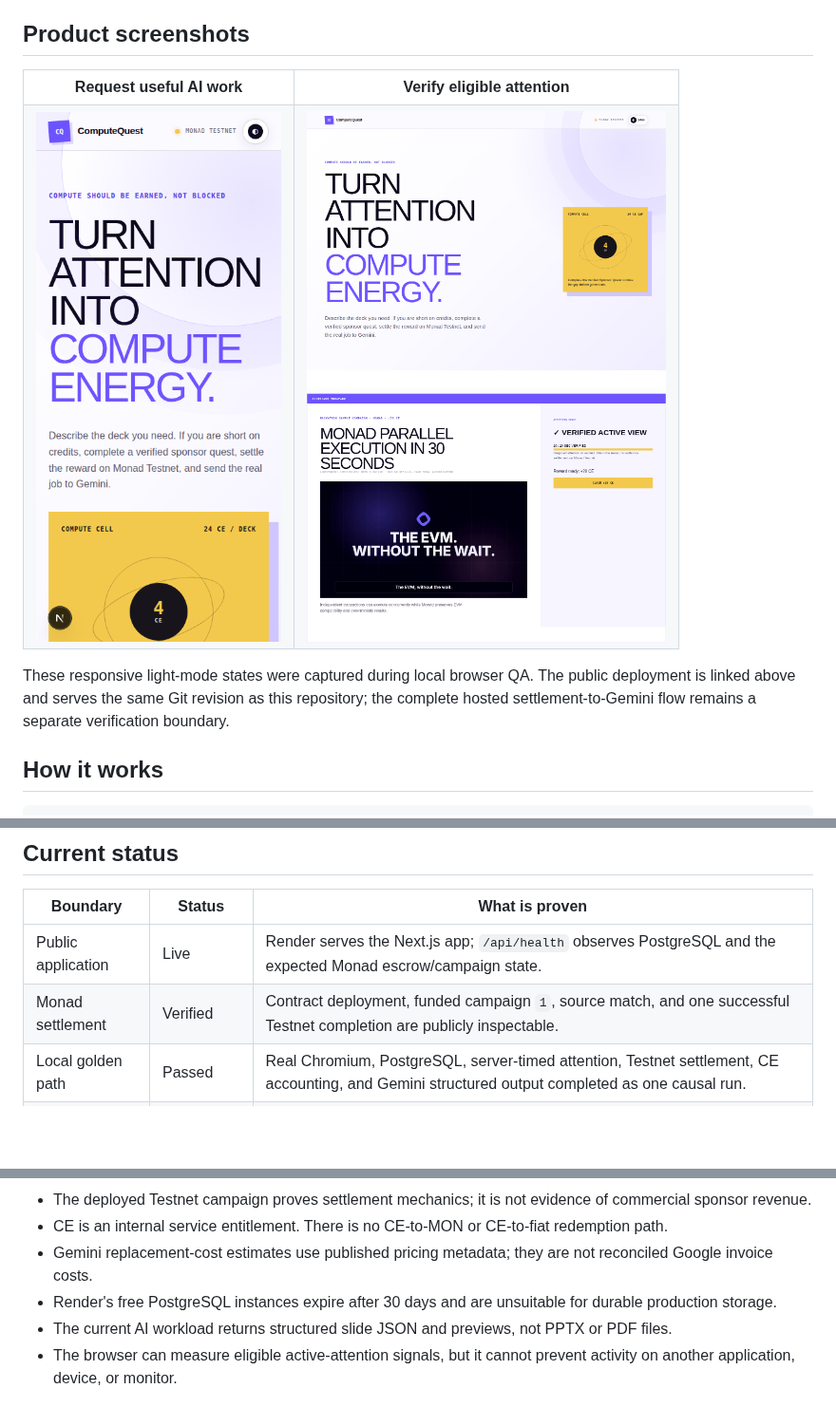
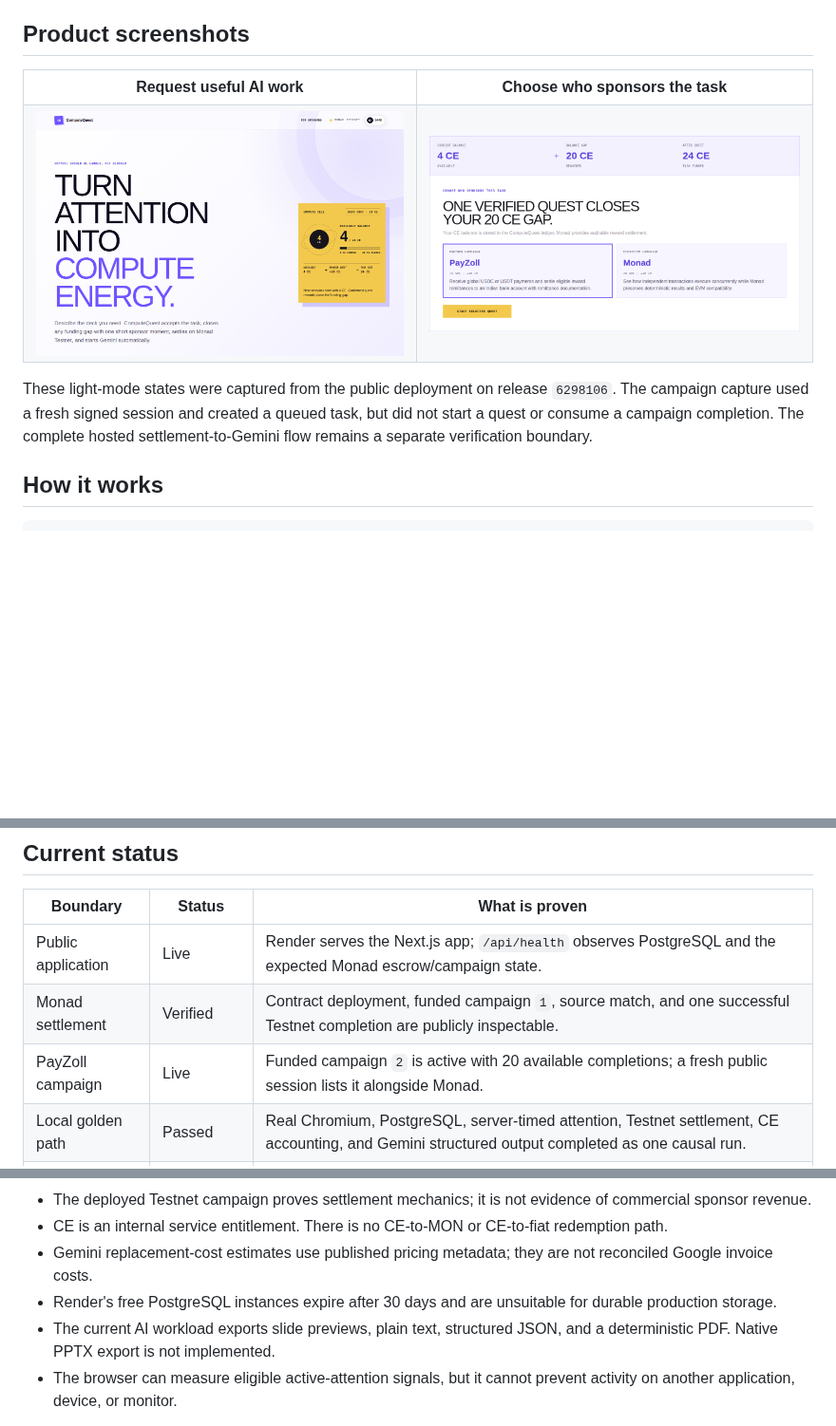
Before and after one commit to Anand-0038/computequest, a Markdown page: README.md, 3 parts joined by grey strips. Shown at 95% size. GitHub-like rendering; pictures changed too: docs/images/computequest-light-campaigns.png (added), docs/images/computequest-light-home-current.png (added); blank space fills up the shorter version.

Commit message:
Refresh README product screenshots

```diff
--- a/README.md
+++ b/README.md
@@ -13,15 +13,15 @@ The current release proves one narrow workload end to end: an eight-slide pitch
 <table>
   <tr>
     <td align="center"><strong>Request useful AI work</strong></td>
-    <td align="center"><strong>Verify eligible attention</strong></td>
+    <td align="center"><strong>Choose who sponsors the task</strong></td>
   </tr>
   <tr>
-    <td><img src="docs/images/computequest-light-home.png" alt="ComputeQuest light-mode home screen with the Compute Cell" width="390"></td>
-    <td><img src="docs/images/computequest-light-attention.png" alt="ComputeQuest light-mode Sponsor Quest attention proof" width="390"></td>
+    <td><img src="docs/images/computequest-light-home-current.png" alt="ComputeQuest light-mode home screen showing a 4 CE balance and the 20 CE sponsor funding path" width="620"></td>
+    <td><img src="docs/images/computequest-light-campaigns.png" alt="ComputeQuest light-mode campaign picker with PayZoll and Monad Sponsor Quests" width="620"></td>
   </tr>
 </table>
 
-These responsive light-mode states were captured during local browser QA. The public deployment is linked above and serves the same Git revision as this repository; the complete hosted settlement-to-Gemini flow remains a separate verification boundary.
+These light-mode states were captured from the public deployment on release `6298106`. The campaign capture used a fresh signed session and created a queued task, but did not start a quest or consume a campaign completion. The complete hosted settlement-to-Gemini flow remains a separate verification boundary.
 
 ## How it works
 
@@ -57,6 +57,7 @@ CE is not a token, is not transferable, and is not presented as money. Users do
 | --- | --- | --- |
 | Public application | Live | Render serves the Next.js app; `/api/health` observes PostgreSQL and the expected Monad escrow/campaign state. |
 | Monad settlement | Verified | Contract deployment, funded campaign `1`, source match, and one successful Testnet completion are publicly inspectable. |
+| PayZoll campaign | Live | Funded campaign `2` is active with 20 available completions; a fresh public session lists it alongside Monad. |
 | Local golden path | Passed | Real Chromium, PostgreSQL, server-timed attention, Testnet settlement, CE accounting, and Gemini structured output completed as one causal run. |
 | Hosted golden path | Pending | The revised public Render deployment has not yet consumed another campaign completion and run the entire flow. |
 | Sponsor intake | Public | The deployed operator-reviewed form validates and stores bounded campaign requests. Its hosted UI and rejection boundary are verified; the first genuine sponsor submission remains pending. |
@@ -259,7 +260,7 @@ The current public service is [computequest.onrender.com](https://computequest.o
 - CE is an internal service entitlement. There is no CE-to-MON or CE-to-fiat redemption path.
 - Gemini replacement-cost estimates use published pricing metadata; they are not reconciled Google invoice costs.
 - Render's free PostgreSQL instances expire after 30 days and are unsuitable for durable production storage.
-- The current AI workload returns structured slide JSON and previews, not PPTX or PDF files.
+- The current AI workload exports slide previews, plain text, structured JSON, and a deterministic PDF. Native PPTX export is not implemented.
 - The browser can measure eligible active-attention signals, but it cannot prevent activity on another application, device, or monitor.
 
 These boundaries are intentional. The next production milestone is durable user identity and a capped, authorized sponsor pilot—not a larger feature surface.
```
